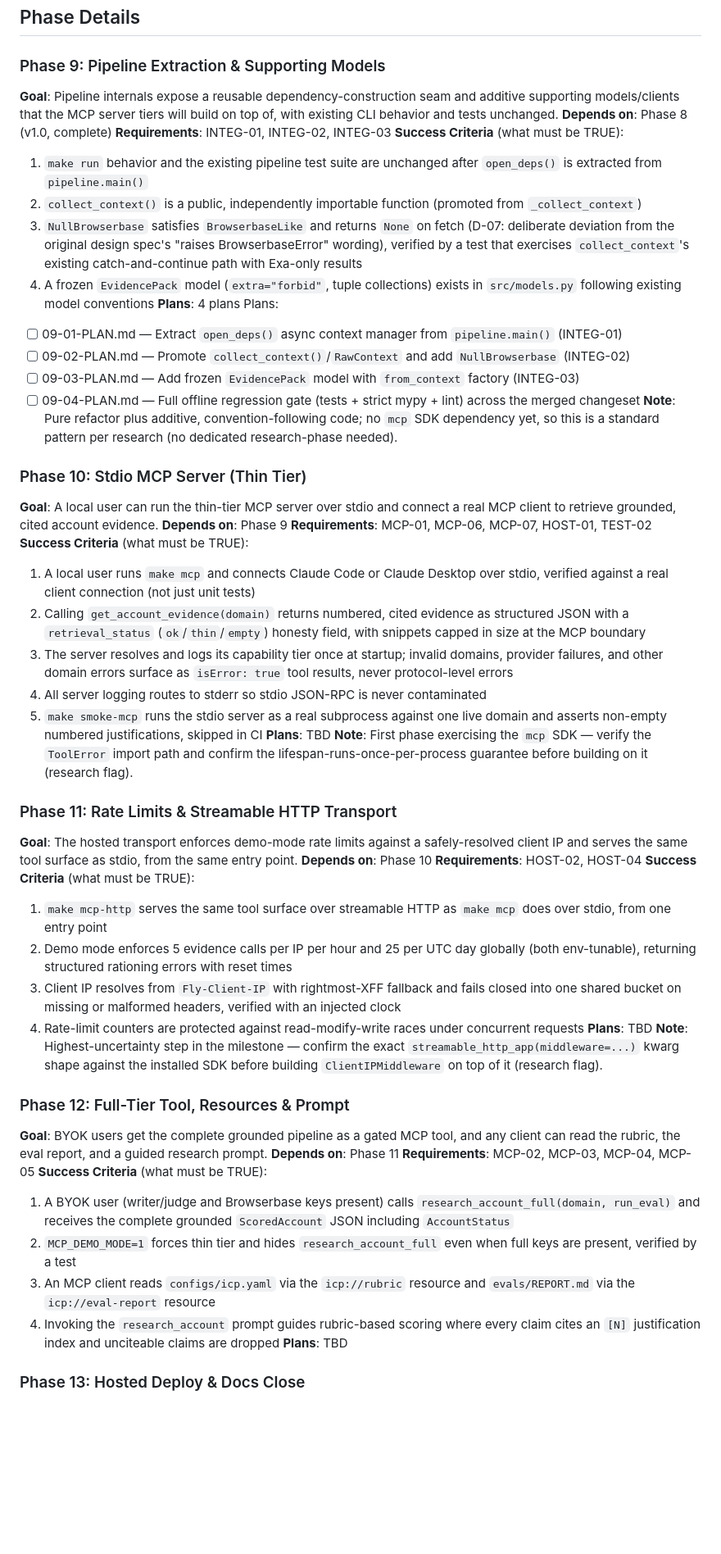
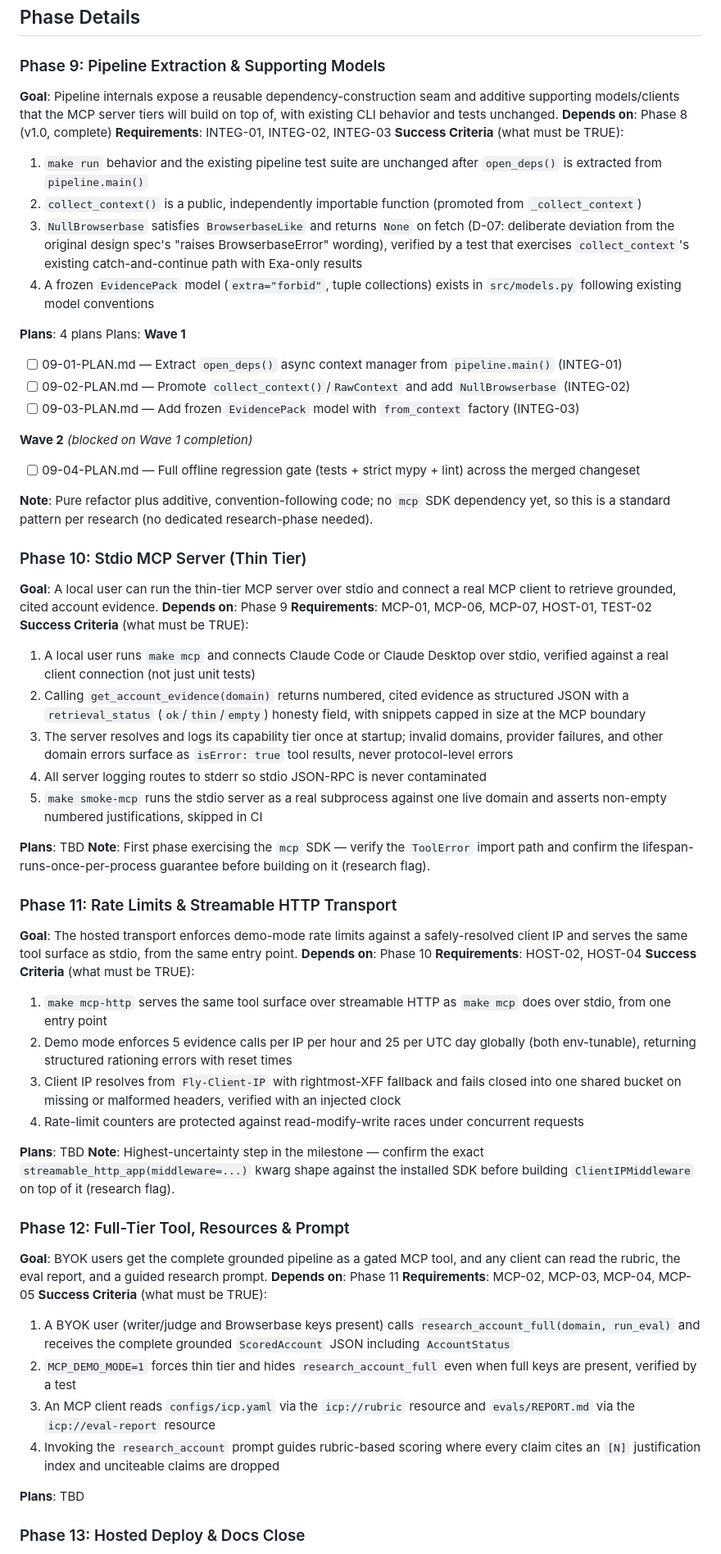
Before and after one commit to pjnhek/poc_scraper, a Markdown page: .planning/ROADMAP.md, the part around one of its changes. Shown at 82% size. GitHub-like rendering; blank space fills up the shorter version.

```diff
--- a/.planning/ROADMAP.md
+++ b/.planning/ROADMAP.md
@@ -38,56 +38,74 @@ A brownfield hardening milestone for the async account-research pipeline: a no-c
 ## Phase Details
 
 ### Phase 9: Pipeline Extraction & Supporting Models
+
 **Goal**: Pipeline internals expose a reusable dependency-construction seam and additive supporting models/clients that the MCP server tiers will build on top of, with existing CLI behavior and tests unchanged.
 **Depends on**: Phase 8 (v1.0, complete)
 **Requirements**: INTEG-01, INTEG-02, INTEG-03
 **Success Criteria** (what must be TRUE):
+
   1. `make run` behavior and the existing pipeline test suite are unchanged after `open_deps()` is extracted from `pipeline.main()`
   2. `collect_context()` is a public, independently importable function (promoted from `_collect_context`)
   3. `NullBrowserbase` satisfies `BrowserbaseLike` and returns `None` on fetch (D-07: deliberate deviation from the original design spec's "raises BrowserbaseError" wording), verified by a test that exercises `collect_context`'s existing catch-and-continue path with Exa-only results
   4. A frozen `EvidencePack` model (`extra="forbid"`, tuple collections) exists in `src/models.py` following existing model conventions
+
 **Plans**: 4 plans
 Plans:
+**Wave 1**
+
 - [ ] 09-01-PLAN.md — Extract `open_deps()` async context manager from `pipeline.main()` (INTEG-01)
 - [ ] 09-02-PLAN.md — Promote `collect_context()`/`RawContext` and add `NullBrowserbase` (INTEG-02)
 - [ ] 09-03-PLAN.md — Add frozen `EvidencePack` model with `from_context` factory (INTEG-03)
+
+**Wave 2** *(blocked on Wave 1 completion)*
+
 - [ ] 09-04-PLAN.md — Full offline regression gate (tests + strict mypy + lint) across the merged changeset
+
 **Note**: Pure refactor plus additive, convention-following code; no `mcp` SDK dependency yet, so this is a standard pattern per research (no dedicated research-phase needed).
 
 ### Phase 10: Stdio MCP Server (Thin Tier)
+
 **Goal**: A local user can run the thin-tier MCP server over stdio and connect a real MCP client to retrieve grounded, cited account evidence.
 **Depends on**: Phase 9
 **Requirements**: MCP-01, MCP-06, MCP-07, HOST-01, TEST-02
 **Success Criteria** (what must be TRUE):
+
   1. A local user runs `make mcp` and connects Claude Code or Claude Desktop over stdio, verified against a real client connection (not just unit tests)
   2. Calling `get_account_evidence(domain)` returns numbered, cited evidence as structured JSON with a `retrieval_status` (`ok`/`thin`/`empty`) honesty field, with snippets capped in size at the MCP boundary
   3. The server resolves and logs its capability tier once at startup; invalid domains, provider failures, and other domain errors surface as `isError: true` tool results, never protocol-level errors
   4. All server logging routes to stderr so stdio JSON-RPC is never contaminated
   5. `make smoke-mcp` runs the stdio server as a real subprocess against one live domain and asserts non-empty numbered justifications, skipped in CI
+
 **Plans**: TBD
 **Note**: First phase exercising the `mcp` SDK — verify the `ToolError` import path and confirm the lifespan-runs-once-per-process guarantee before building on it (research flag).
 
 ### Phase 11: Rate Limits & Streamable HTTP Transport
+
 **Goal**: The hosted transport enforces demo-mode rate limits against a safely-resolved client IP and serves the same tool surface as stdio, from the same entry point.
 **Depends on**: Phase 10
 **Requirements**: HOST-02, HOST-04
 **Success Criteria** (what must be TRUE):
+
   1. `make mcp-http` serves the same tool surface over streamable HTTP as `make mcp` does over stdio, from one entry point
   2. Demo mode enforces 5 evidence calls per IP per hour and 25 per UTC day globally (both env-tunable), returning structured rationing errors with reset times
   3. Client IP resolves from `Fly-Client-IP` with rightmost-XFF fallback and fails closed into one shared bucket on missing or malformed headers, verified with an injected clock
   4. Rate-limit counters are protected against read-modify-write races under concurrent requests
+
 **Plans**: TBD
 **Note**: Highest-uncertainty step in the milestone — confirm the exact `streamable_http_app(middleware=...)` kwarg shape against the installed SDK before building `ClientIPMiddleware` on top of it (research flag).
 
 ### Phase 12: Full-Tier Tool, Resources & Prompt
+
 **Goal**: BYOK users get the complete grounded pipeline as a gated MCP tool, and any client can read the rubric, the eval report, and a guided research prompt.
 **Depends on**: Phase 11
 **Requirements**: MCP-02, MCP-03, MCP-04, MCP-05
 **Success Criteria** (what must be TRUE):
+
   1. A BYOK user (writer/judge and Browserbase keys present) calls `research_account_full(domain, run_eval)` and receives the complete grounded `ScoredAccount` JSON including `AccountStatus`
   2. `MCP_DEMO_MODE=1` forces thin tier and hides `research_account_full` even when full keys are present, verified by a test
   3. An MCP client reads `configs/icp.yaml` via the `icp://rubric` resource and `evals/REPORT.md` via the `icp://eval-report` resource
   4. Invoking the `research_account` prompt guides rubric-based scoring where every claim cites an `[N]` justification index and unciteable claims are dropped
+
 **Plans**: TBD
 
 ### Phase 13: Hosted Deploy & Docs Close
```
Also changed, not shown: other parts of .planning/ROADMAP.md (+3 -0 lines), .planning/REQUIREMENTS.md (added, +88 -0 lines), .planning/STATE.md (+3 -3 lines).
